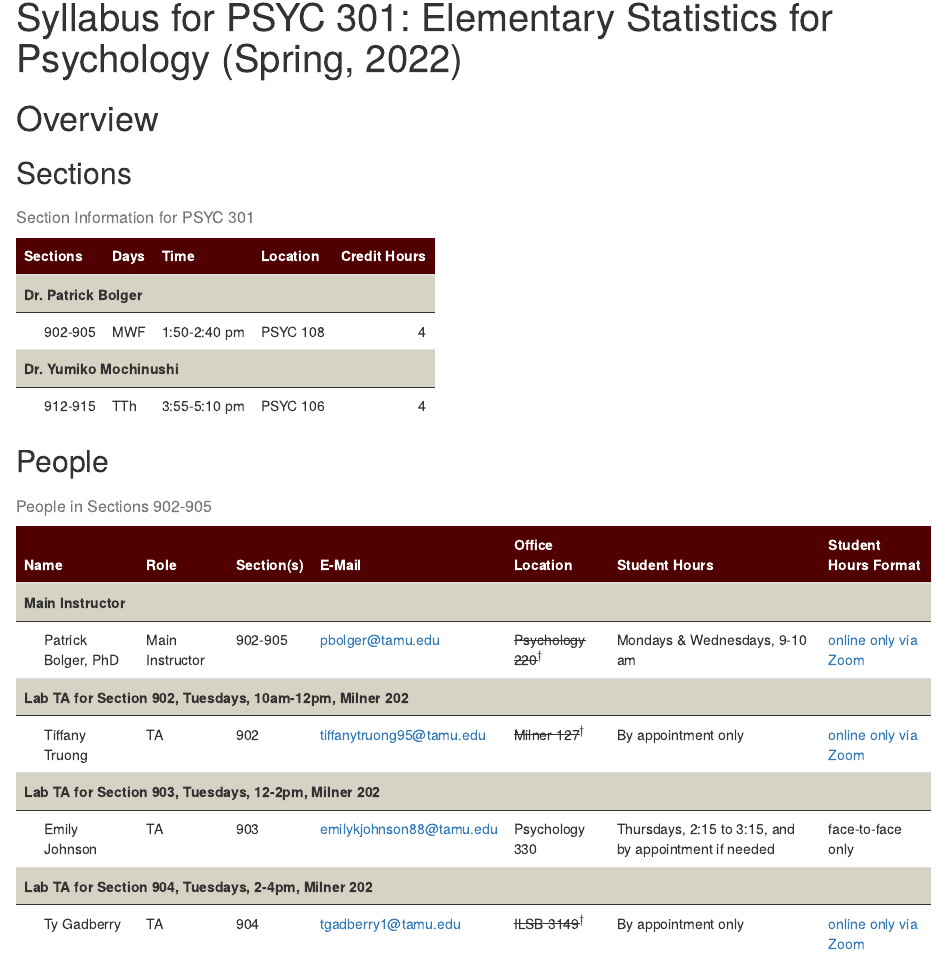
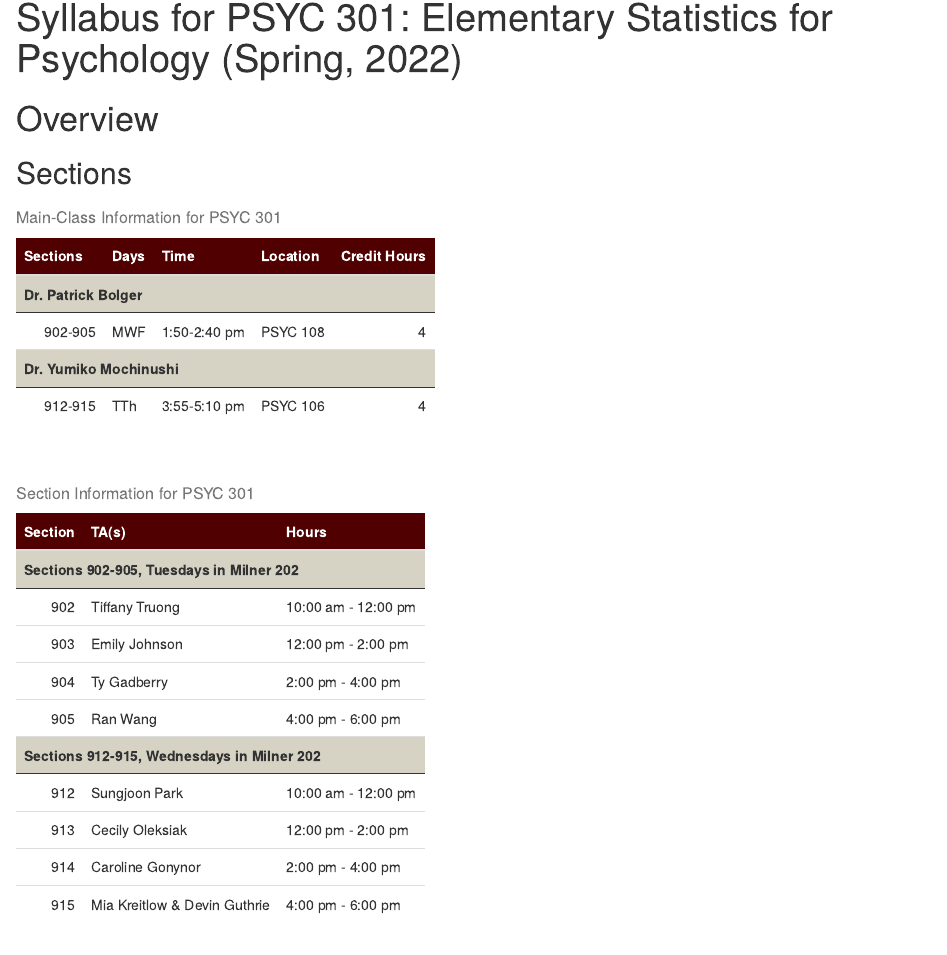
Before and after one commit to patrickabolger/PSYC-301-Syllabus-Spring-2022, an R Markdown document (p301.s22.Syllabus.Rmd): the page in a window 1100 px wide, from 320 px down. Rendered offline with R 4.5, knitr and Pandoc, with nearby package versions; drawn as R Markdown's standard HTML page in place of the format the file asks for.

Commit message:
Section information

````diff
--- a/p301.s22.Syllabus.Rmd
+++ b/p301.s22.Syllabus.Rmd
@@ -261,7 +261,7 @@ CourseInfo <- read_tsv("tables/CourseInfo.tsv", na="NA")
 
 CourseInfo %>%
   select(3:7) %>%
-  kbl(caption = "Section Information for PSYC 301") %>%
+  kbl(caption = "Main-Class Information for PSYC 301") %>%
   pack_rows("Dr. Patrick Bolger", 1, 1, background = "#D6D3C4") %>%
   pack_rows("Dr. Yumiko Mochinushi", 2, 2, background = "#D6D3C4") %>%
   row_spec(0:0, bold = T, color = "white", background = "#500000") %>%
@@ -272,9 +272,25 @@ CourseInfo %>%
 
 <!-- Only one of the code chunks above and below can be run. The one that is run should have eval=T as a code-chunk option, whereas the other should have eval=F. Above is for html only. Below is for everything else.-->
 
-
 ```{r CourseInfoNotHtml, results = 'asis', eval=F}
 
  pandoc.table(CourseInfo, style = "multiline", split.table = Inf, missing = "")
 
 ```
+
+<br/>
+
+```{r Import_LabInfo}
+
+LabInfo <- read_tsv("tables/LabInfo.tsv", na="NA")
+
+```
+
+```{r LabInfoHtml, eval=T}
+
+LabInfo %>%
+  kbl(caption = "Section Information for PSYC 301") %>%
+  pack_rows("Sections 902-905, Tuesdays in Milner 202", 1, 4, background = "#D6D3C4") %>%
+  pack_rows("Sections 912-915, Wednesdays in Milner 202", 5, 8, background = "#D6D3C4") %>%
+  row_spec(0:0, bold = T, color = "white", background = "#500000") %>%
+  kable_styling(bootstrap_options = "responsive", font_size=14, full_width = F, position = "left")
--- a/tables/LabInfo.tsv
+++ b/tables/LabInfo.tsv
@@ -3,3 +3,7 @@ Section	TA(s)	Hours
 903	Emily Johnson	12:00 pm - 2:00 pm
 904	Ty Gadberry	2:00 pm - 4:00 pm
 905	Ran Wang	4:00 pm - 6:00 pm
+912	Sungjoon Park	10:00 am - 12:00 pm
+913	Cecily Oleksiak	12:00 pm - 2:00 pm
+914	Caroline Gonynor	2:00 pm - 4:00 pm
+915	Mia Kreitlow & Devin Guthrie	4:00 pm - 6:00 pm
````
Also changed, not shown: p301.s22.Syllabus.Rmd (12 more changed lines), 1 other file.
